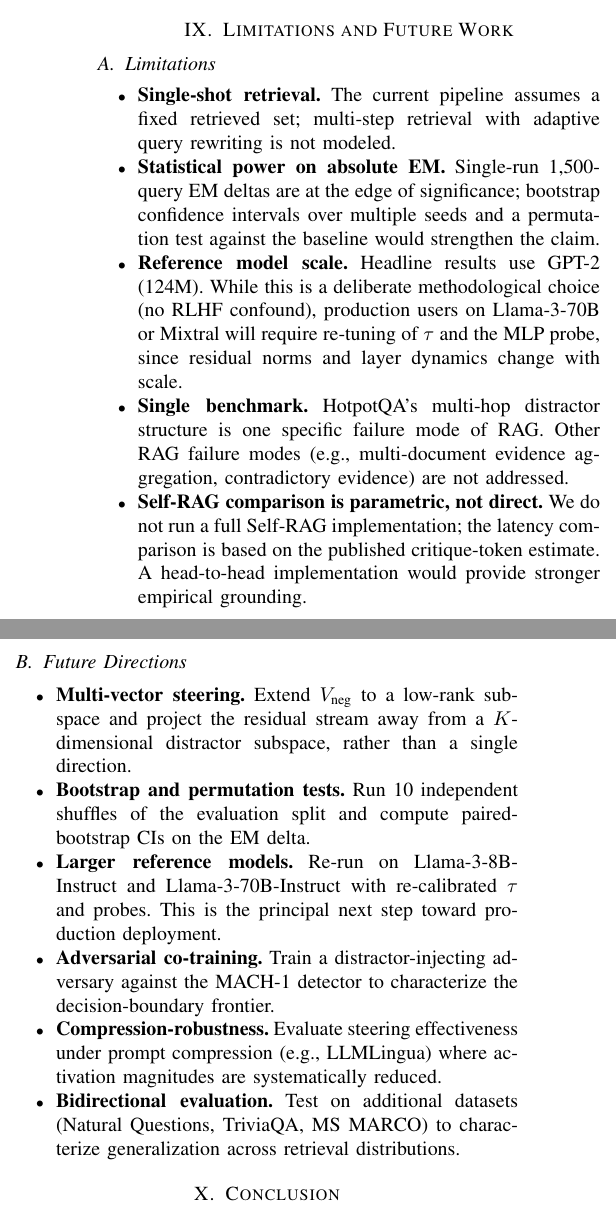
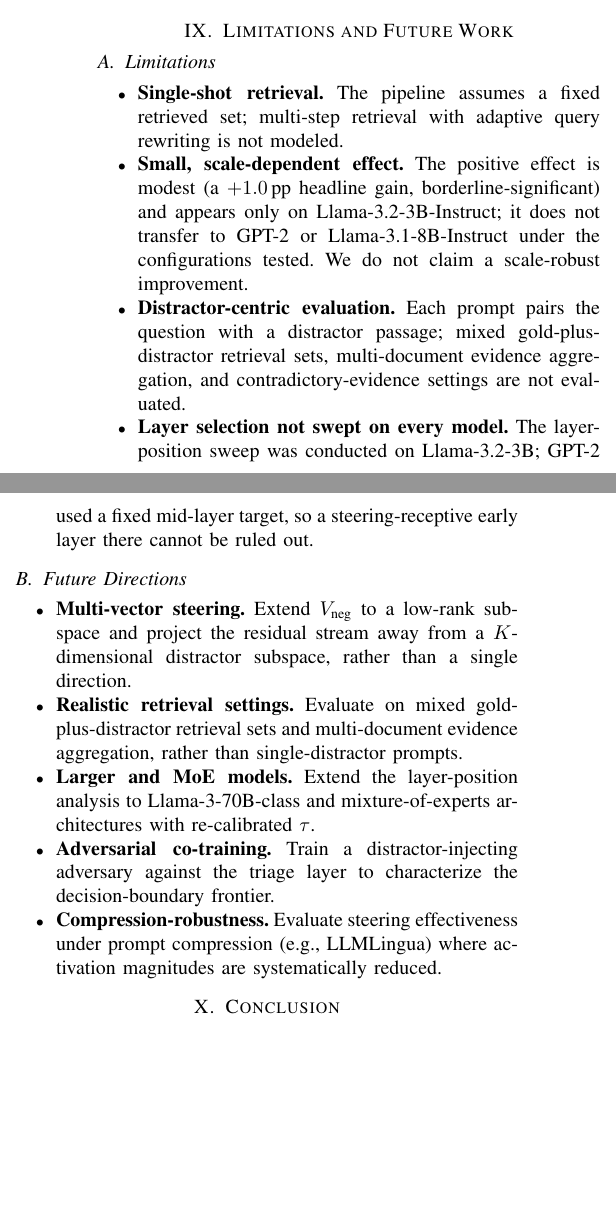
Before and after one commit to real1900/o1-repe-rag-research, a LaTeX paper (mach1_paper.tex): two parts of the columns of page 12 of 13, joined at a grey line, cut so that both start at the same text, the shorter picture padded with empty space. Compiled offline with pdfLaTeX; a missing font is replaced by an installed copy or a similar font; a LaTeX package or settings file that is missing is left out.

Commit message:
docs(paper): apply decision-free audit fixes (token-norm, stale sections, Tier-3)
- §6.15.3: correct the token-gating claim to match §4.3's honest reading
  (token norms do not separate factual vs grammatical tokens; the gate is
  a boundary-condition safety net).
- §7 Limitations: replace stale bullets (GPT-2 headline, single benchmark,
  no Self-RAG run) with accurate limitations.
- §7 Future Work: drop items already completed (bootstrap/permutation
  tests, 8B runs, extra datasets).
- §8 Conclusion: list all three model scales; state the Self-RAG
  head-to-head as a measured comparison, not a parametric estimate.
- Reproducibility: fix the \$0.34 -> \$0.36/hr cost typo and complete the
  driver-script list.

```diff
--- a/mach1_paper.tex
+++ b/mach1_paper.tex
@@ -561,27 +561,25 @@ We emphasize the standard caution that absolute Exact-Match scores are not compa
 \subsection{Limitations}
 
 \begin{itemize}
-    \item \textbf{Single-shot retrieval.} The current pipeline assumes a fixed retrieved set; multi-step retrieval with adaptive query rewriting is not modeled.
-    \item \textbf{Statistical power on absolute EM.} Single-run 1{,}500-query EM deltas are at the edge of significance; bootstrap confidence intervals over multiple seeds and a permutation test against the baseline would strengthen the claim.
-    \item \textbf{Reference model scale.} Headline results use GPT-2 (124M). While this is a deliberate methodological choice (no RLHF confound), production users on Llama-3-70B or Mixtral will require re-tuning of $\tau$ and the MLP probe, since residual norms and layer dynamics change with scale.
-    \item \textbf{Single benchmark.} HotpotQA's multi-hop distractor structure is one specific failure mode of RAG. Other RAG failure modes (e.g., multi-document evidence aggregation, contradictory evidence) are not addressed.
-    \item \textbf{Self-RAG comparison is parametric, not direct.} We do not run a full Self-RAG implementation; the latency comparison is based on the published critique-token estimate. A head-to-head implementation would provide stronger empirical grounding.
+    \item \textbf{Single-shot retrieval.} The pipeline assumes a fixed retrieved set; multi-step retrieval with adaptive query rewriting is not modeled.
+    \item \textbf{Small, scale-dependent effect.} The positive effect is modest (a $+1.0$\,pp headline gain, borderline-significant) and appears only on Llama-3.2-3B-Instruct; it does not transfer to GPT-2 or Llama-3.1-8B-Instruct under the configurations tested. We do not claim a scale-robust improvement.
+    \item \textbf{Distractor-centric evaluation.} Each prompt pairs the question with a distractor passage; mixed gold-plus-distractor retrieval sets, multi-document evidence aggregation, and contradictory-evidence settings are not evaluated.
+    \item \textbf{Layer selection not swept on every model.} The layer-position sweep was conducted on Llama-3.2-3B; GPT-2 used a fixed mid-layer target, so a steering-receptive early layer there cannot be ruled out.
 \end{itemize}
 
 \subsection{Future Directions}
 
 \begin{itemize}
     \item \textbf{Multi-vector steering.} Extend $V_{\text{neg}}$ to a low-rank subspace and project the residual stream away from a $K$-dimensional distractor subspace, rather than a single direction.
-    \item \textbf{Bootstrap and permutation tests.} Run 10 independent shuffles of the evaluation split and compute paired-bootstrap CIs on the EM delta.
-    \item \textbf{Larger reference models.} Re-run on Llama-3-8B-Instruct and Llama-3-70B-Instruct with re-calibrated $\tau$ and probes. This is the principal next step toward production deployment.
-    \item \textbf{Adversarial co-training.} Train a distractor-injecting adversary against the MACH-1 detector to characterize the decision-boundary frontier.
+    \item \textbf{Realistic retrieval settings.} Evaluate on mixed gold-plus-distractor retrieval sets and multi-document evidence aggregation, rather than single-distractor prompts.
+    \item \textbf{Larger and MoE models.} Extend the layer-position analysis to Llama-3-70B-class and mixture-of-experts architectures with re-calibrated $\tau$.
+    \item \textbf{Adversarial co-training.} Train a distractor-injecting adversary against the triage layer to characterize the decision-boundary frontier.
     \item \textbf{Compression-robustness.} Evaluate steering effectiveness under prompt compression (e.g., LLMLingua) where activation magnitudes are systematically reduced.
-    \item \textbf{Bidirectional evaluation.} Test on additional datasets (Natural Questions, TriviaQA, MS MARCO) to characterize generalization across retrieval distributions.
 \end{itemize}
 
 \section{Conclusion}\label{sec:conclusion}
 
-This paper introduced MACH-1, a constant-time mechanistic intervention for retrieval-augmented hallucination suppression, and---more importantly---we evaluated it rigorously enough to find the limits of the natural design. By composing contrastive activation extraction, automated Logit Lens layer selection, residual-norm token gating, hybrid multi-dimensional triage, and a hybrid coefficient predictor, MACH-1 expresses the disambiguation step as a single tensor subtraction inside the LLM's residual stream---in principle replacing Self-RAG's $O(N)$ autoregressive critique loop with $O(1)$ vector arithmetic. We evaluated the system across multiple model scales (GPT-2 124M and Llama-3.2-3B-Instruct), with bootstrap 95\% confidence intervals on Exact Match and paired permutation $p$-values for every variant against Blind RAG. The structural $O(1)$ vs.\ $O(N)$ asymmetry is supported by per-query timings; we report the Self-RAG comparison as a parametric estimate rather than as a head-to-head implementation, and we flag that limitation explicitly.
+This paper introduced MACH-1, a constant-time mechanistic intervention for retrieval-augmented hallucination suppression, and---more importantly---we evaluated it rigorously enough to find the limits of the natural design. By composing contrastive activation extraction, automated Logit Lens layer selection, residual-norm token gating, hybrid multi-dimensional triage, and a hybrid coefficient predictor, MACH-1 expresses the disambiguation step as a single tensor subtraction inside the LLM's residual stream---in principle replacing Self-RAG's $O(N)$ autoregressive critique loop with $O(1)$ vector arithmetic. We evaluated the system across three model scales (GPT-2 124M, Llama-3.2-3B-Instruct, and Llama-3.1-8B-Instruct), with bootstrap 95\% confidence intervals on Exact Match and paired permutation $p$-values for every variant against Blind RAG. The structural $O(1)$ vs.\ $O(N)$ asymmetry is supported empirically by per-query timings and by a head-to-head against a Self-RAG-style critique protocol (Sec.~\ref{sec:results-selfrag-h2h}).
 
 Four findings emerge from this work, reported honestly:
 
```
Also changed, not shown: mach1_paper.tex (4 more changed lines).
